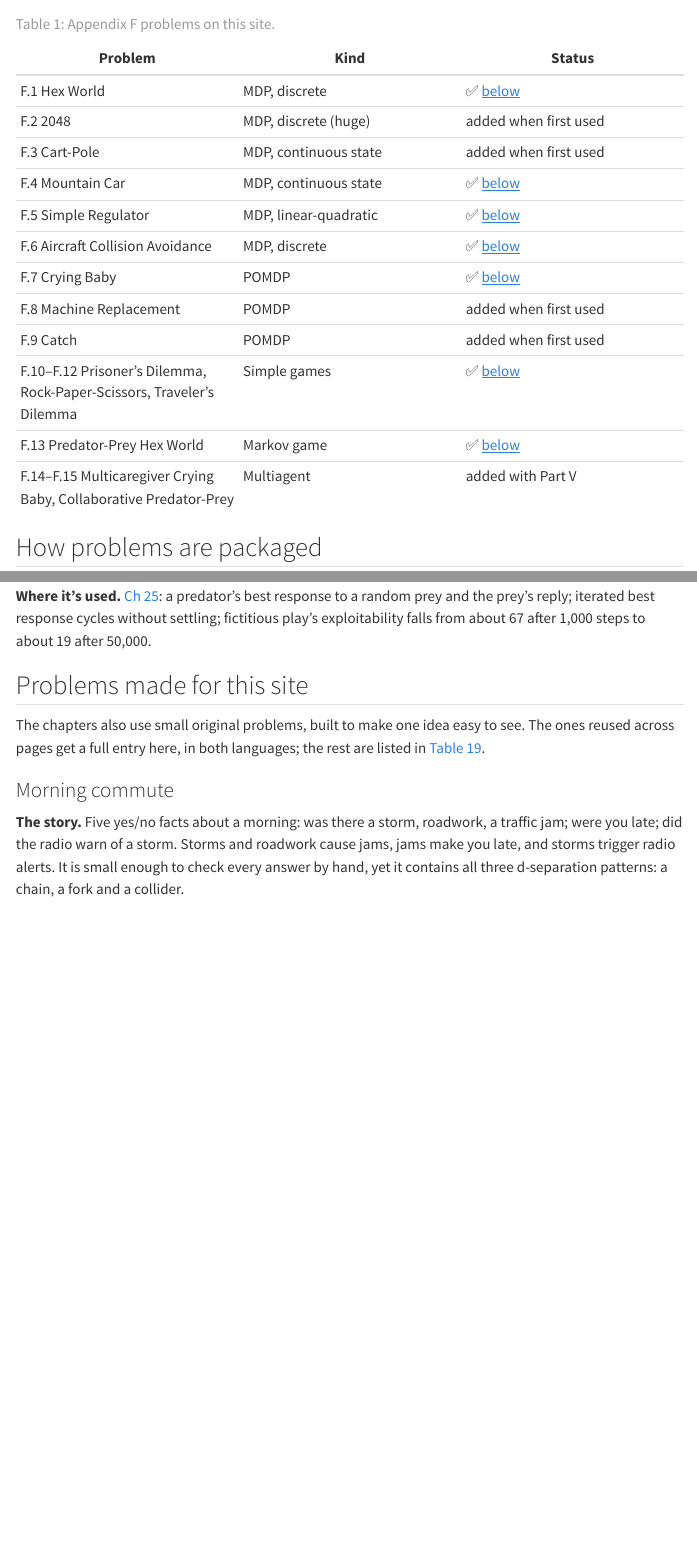
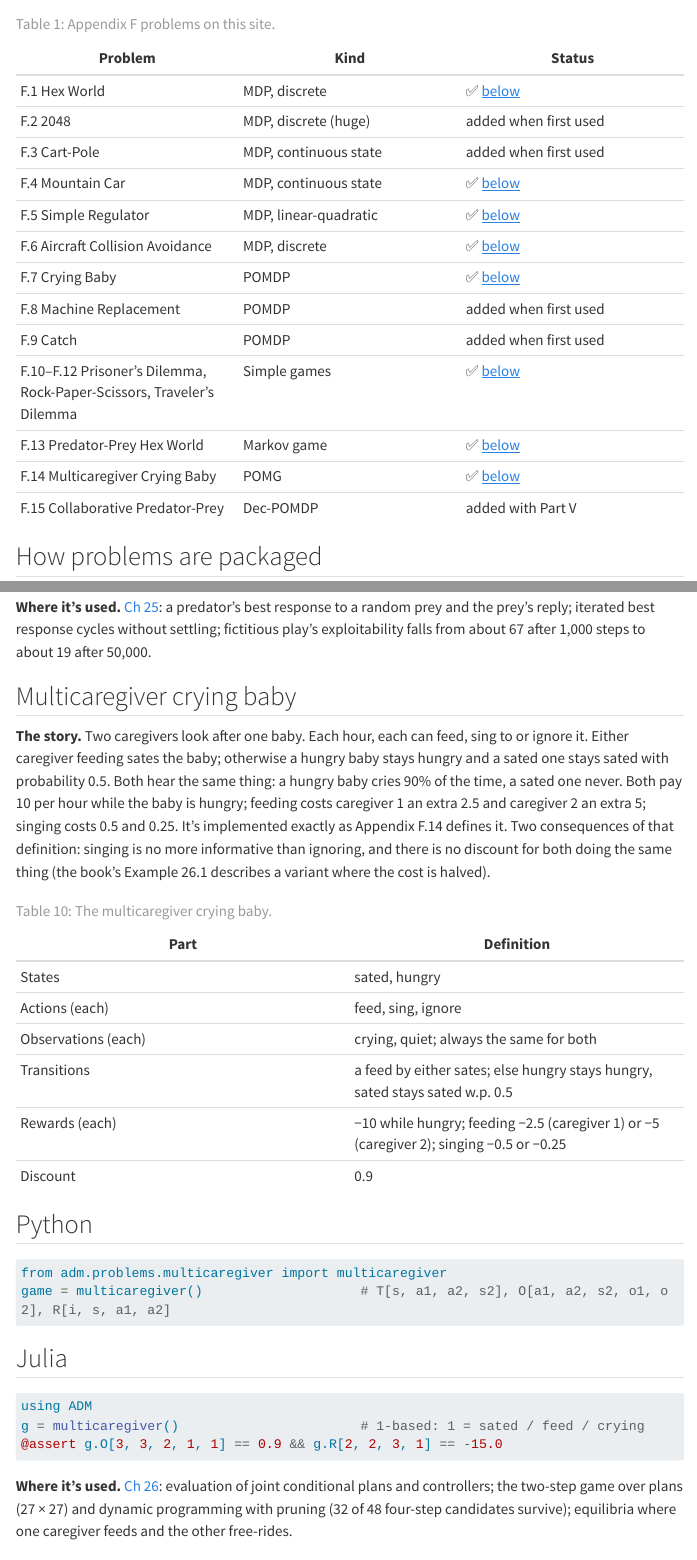
Before and after one commit to laventura/adm-companion, a Quarto document (appendices/f-problems.qmd): the page in a window 1100 px wide, from 340 px down, and a second part further down, joined at a grey line. Rendered offline with R 4.5, knitr and Pandoc in place of Quarto, with nearby package versions; the code chunks are not run, so their results and figures are left out; menus at the side of the page are left out; long lines of code are wrapped.

Commit message:
Update problem gallery for Ch 26

````diff
--- a/appendices/f-problems.qmd
+++ b/appendices/f-problems.qmd
@@ -72,7 +72,8 @@ This page collects every problem used on the site, implemented in both Python (`
 | F.9 Catch | POMDP | added when first used |
 | F.10–F.12 Prisoner's Dilemma, Rock-Paper-Scissors, Traveler's Dilemma | Simple games | ✅ [below](#simple-games) |
 | F.13 Predator-Prey Hex World | Markov game | ✅ [below](#predator-prey) |
-| F.14–F.15 Multicaregiver Crying Baby, Collaborative Predator-Prey | Multiagent | added with Part V |
+| F.14 Multicaregiver Crying Baby | POMG | ✅ [below](#multicaregiver) |
+| F.15 Collaborative Predator-Prey | Dec-POMDP | added with Part V |
 
 : Appendix F problems on this site. {#tbl-problems}
 
@@ -402,6 +403,38 @@ g = predator_prey()                        # 1-based; s = (pred - 1) * 12 + prey
 :::
 
 **Where it's used.** [Ch 25](../part5/ch25-sequential-problems.qmd): a predator's best response to a random prey and the prey's reply; iterated best response cycles without settling; fictitious play's exploitability falls from about 67 after 1,000 steps to about 19 after 50,000.
+
+## Multicaregiver crying baby {#multicaregiver}
+
+**The story.** Two caregivers look after one baby. Each hour, each can feed, sing to or ignore it. Either caregiver feeding sates the baby; otherwise a hungry baby stays hungry and a sated one stays sated with probability 0.5. Both hear the same thing: a hungry baby cries 90% of the time, a sated one never. Both pay 10 per hour while the baby is hungry; feeding costs caregiver 1 an extra 2.5 and caregiver 2 an extra 5; singing costs 0.5 and 0.25. It's implemented exactly as Appendix F.14 defines it. Two consequences of that definition: singing is no more informative than ignoring, and there is no discount for both doing the same thing (the book's Example 26.1 describes a variant where the cost is halved).
+
+| Part | Definition |
+|---|---|
+| States | sated, hungry |
+| Actions (each) | feed, sing, ignore |
+| Observations (each) | crying, quiet; always the same for both |
+| Transitions | a feed by either sates; else hungry stays hungry, sated stays sated w.p. 0.5 |
+| Rewards (each) | −10 while hungry; feeding −2.5 (caregiver 1) or −5 (caregiver 2); singing −0.5 or −0.25 |
+| Discount | 0.9 |
+
+: The multicaregiver crying baby. {#tbl-multicaregiver}
+
+::: {.panel-tabset group="lang"}
+## Python
+```{python}
+#| echo: true
+from adm.problems.multicaregiver import multicaregiver
+game = multicaregiver()                    # T[s, a1, a2, s2], O[a1, a2, s2, o1, o2], R[i, s, a1, a2]
+```
+## Julia
+```{.julia .snippet}
+using ADM
+g = multicaregiver()                       # 1-based: 1 = sated / feed / crying
+@assert g.O[3, 3, 2, 1, 1] == 0.9 && g.R[2, 2, 3, 1] == -15.0
+```
+:::
+
+**Where it's used.** [Ch 26](../part5/ch26-state-uncertainty.qmd): evaluation of joint conditional plans and controllers; the two-step game over plans (27 × 27) and dynamic programming with pruning (32 of 48 four-step candidates survive); equilibria where one caregiver feeds and the other free-rides.
 
 ## Problems made for this site
 
````
Also changed, not shown: 1 other file.
